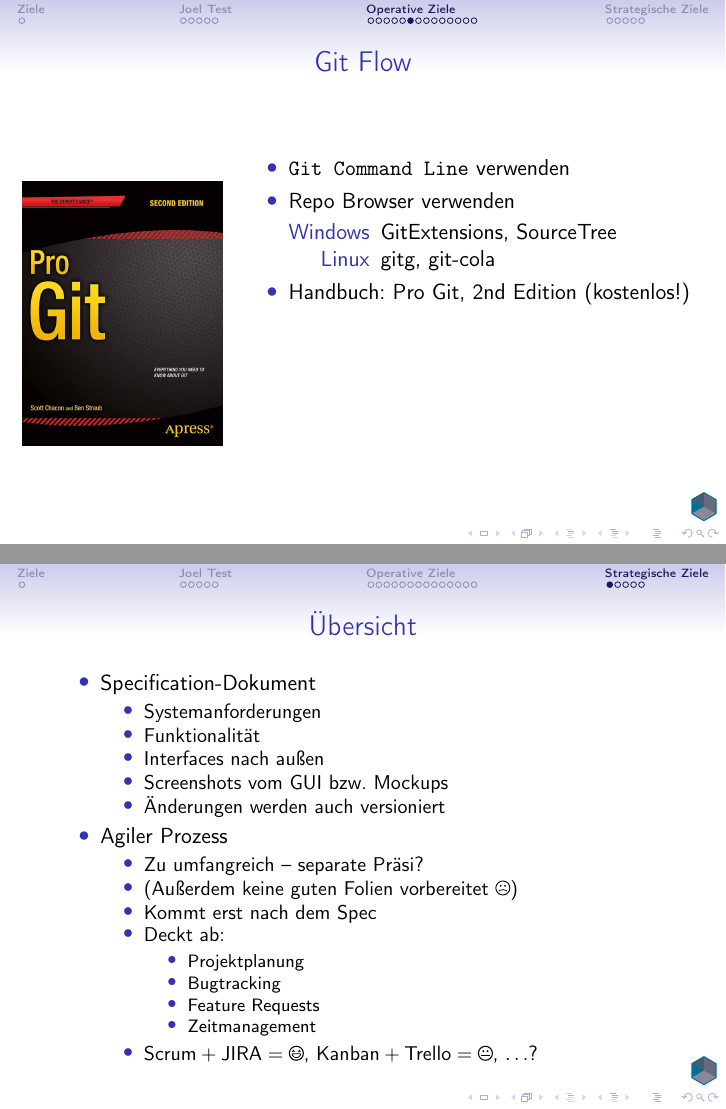
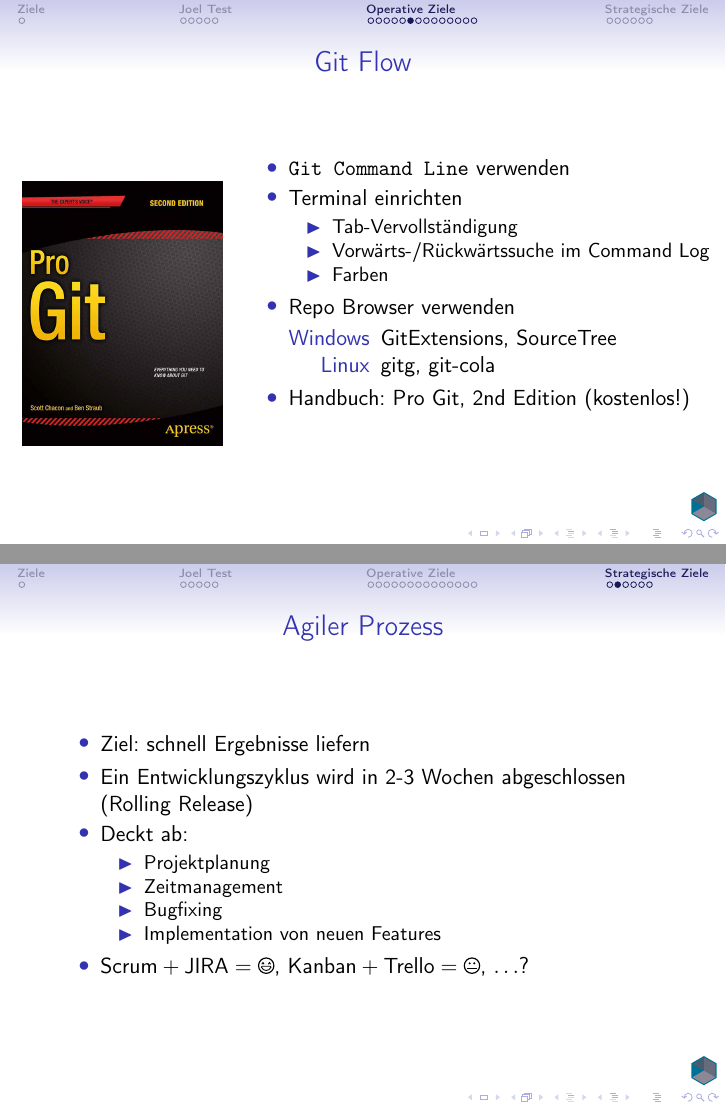
Before and after one commit to Manmadescience/process-slides, LaTeX slides (main.tex): pages 38 and 47 of 51 before the commit and pages 38 and 48 of 52 after it, joined at a grey line. Compiled offline with pdfLaTeX.

Commit message:
added slide for agile process

```diff
--- a/main.tex
+++ b/main.tex
@@ -16,6 +16,9 @@
 \usetheme{Singapore}
 
 \graphicspath{{./images/}{./images/logos/}}
+
+\setbeamertemplate{itemize subitem}{$\blacktriangleright$}
+%\renewcommand{\labelitemii}{$\blacktriangleright$}
 
 \begin{document}
 
@@ -182,6 +185,12 @@
 			\vfill
 			\begin{itemize}
 				\item \texttt{Git Command Line} verwenden
+				\item Terminal einrichten
+					\begin{itemize}
+						\item Tab-Vervollst"andigung
+						\item Vorw"arts-/R"uckw"artssuche im Command Log
+						\item Farben
+					\end{itemize}
 				\item Repo Browser verwenden
 					\begin{description}[Windows]
 						\item[Windows] GitExtensions, SourceTree
@@ -323,15 +332,22 @@
 				\item Zu umfangreich -- separate Pr"asi?
 				\item (Au"serdem keine guten Folien vorbereitet \Sadey)
 				\item Kommt erst nach dem Spec
-				\item Deckt ab:
-					\begin{itemize}
-						\item Projektplanung
-						\item Bugtracking
-						\item Feature Requests
-						\item Zeitmanagement
-					\end{itemize}
-				\item $\text{Scrum} + \text{JIRA} = \Laughey$, $\text{Kanban} + \text{Trello} = \Neutrey$, $\ldots$?
 			\end{itemize}
+	\end{itemize}
+\end{frame}
+
+\begin{frame}{Agiler Prozess}
+	\begin{itemize}
+		\item Ziel: schnell Ergebnisse liefern
+		\item Ein Entwicklungszyklus wird in 2-3 Wochen abgeschlossen (Rolling Release)
+		\item Deckt ab:
+			\begin{itemize}
+				\item Projektplanung
+				\item Zeitmanagement
+				\item Bugfixing
+				\item Implementation von neuen Features
+			\end{itemize}
+		\item $\text{Scrum} + \text{JIRA} = \Laughey$, $\text{Kanban} + \text{Trello} = \Neutrey$, $\ldots$?
 	\end{itemize}
 \end{frame}
 
```
Also changed, not shown: main.tex (2 more changed lines).
